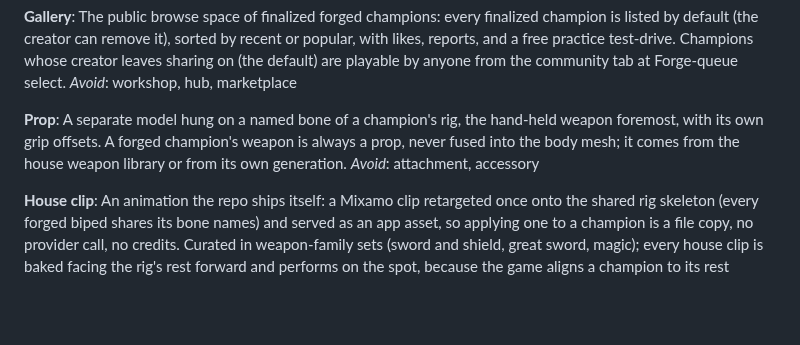
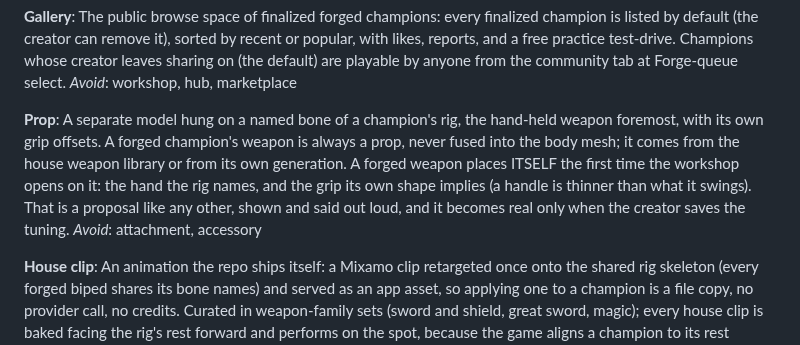
Before and after one commit to killian01/claude-of-legends, a Markdown page: CONTEXT.md, the part around the change. GitHub-like rendering; blank space fills up the shorter version.

```diff
--- a/CONTEXT.md
+++ b/CONTEXT.md
@@ -423,7 +423,11 @@ _Avoid_: workshop, hub, marketplace
 **Prop**:
 A separate model hung on a named bone of a champion's rig, the hand-held weapon foremost,
 with its own grip offsets. A forged champion's weapon is always a prop, never fused into the
-body mesh; it comes from the house weapon library or from its own generation.
+body mesh; it comes from the house weapon library or from its own generation. A forged
+weapon places ITSELF the first time the workshop opens on it: the hand the rig names, and
+the grip its own shape implies (a handle is thinner than what it swings). That is a
+proposal like any other, shown and said out loud, and it becomes real only when the creator
+saves the tuning.
 _Avoid_: attachment, accessory
 
 **House clip**:
```
Also changed, not shown: docs/screenshots/forge-weapon-placed.png (added), 4 other files.
